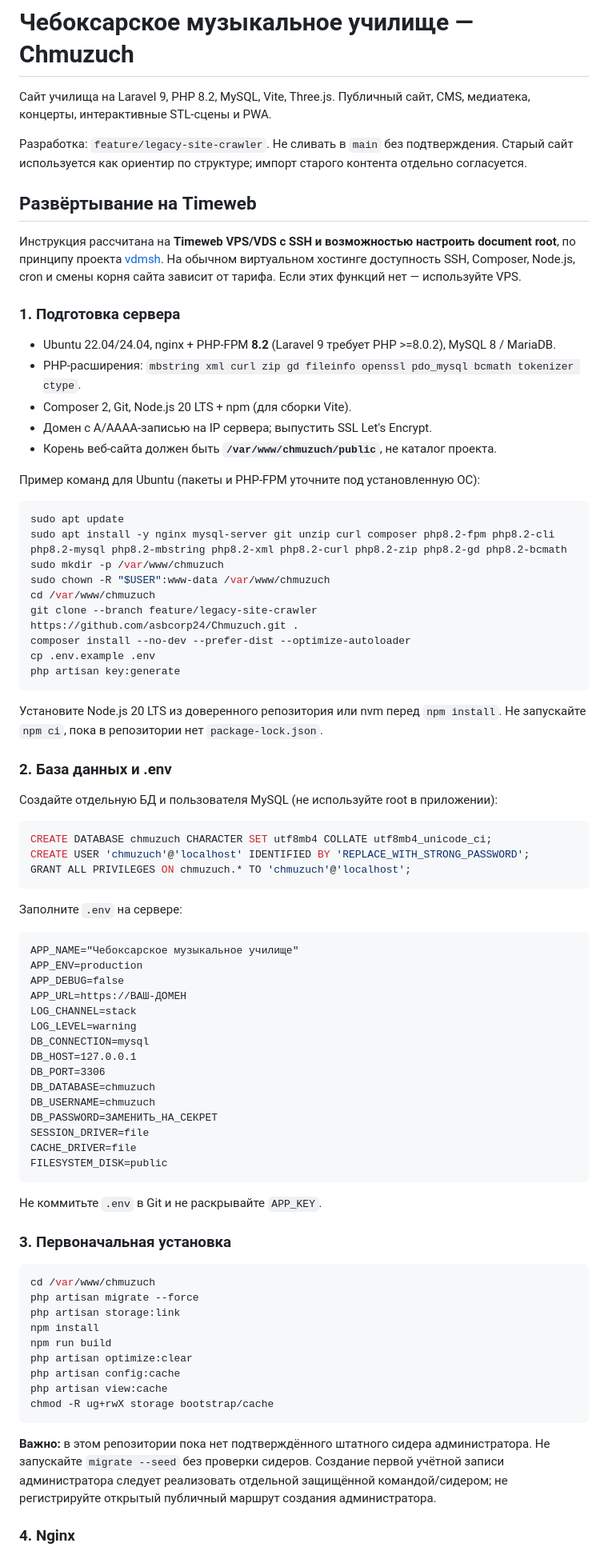
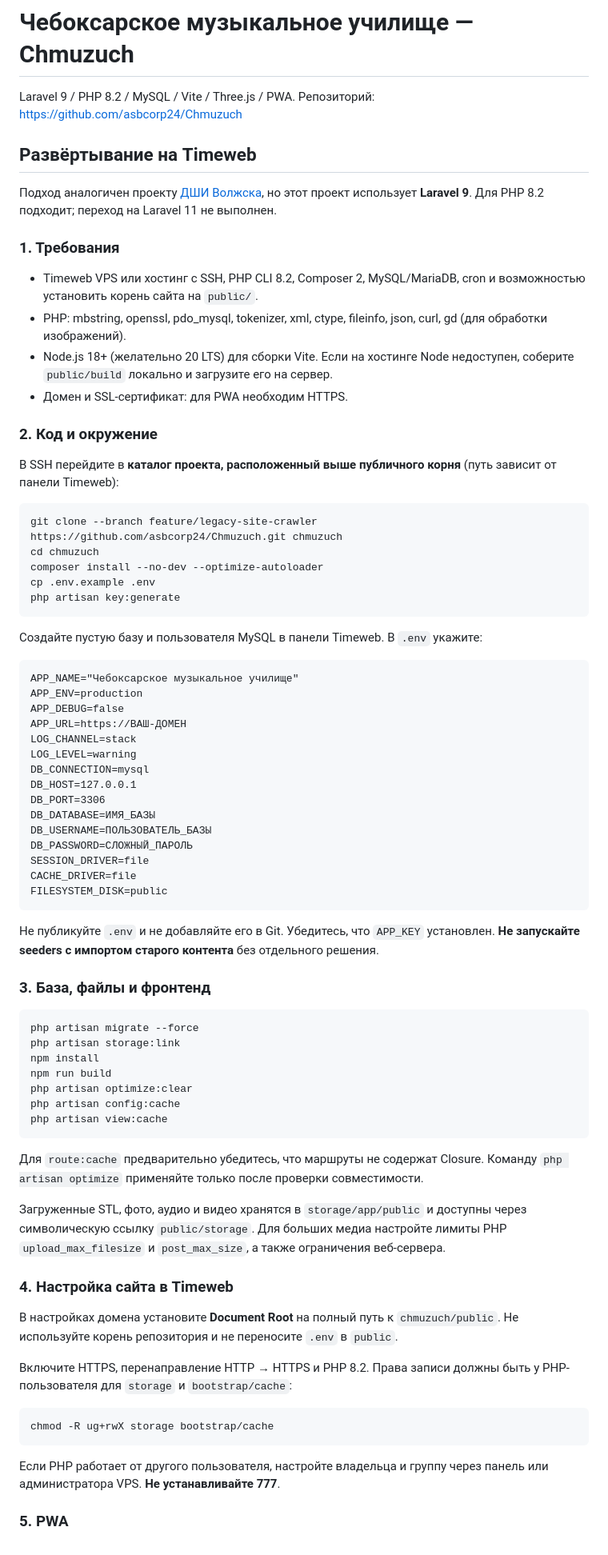
Before and after one commit to asbcorp24/Chmuzuch, a Markdown page: README.md, the part around one of its changes. Shown at 80% size. Rendered like a GitHub page.

````diff
--- a/README.md
+++ b/README.md
@@ -1,48 +1,31 @@
 # Чебоксарское музыкальное училище — Chmuzuch
 
-Сайт училища на Laravel 9, PHP 8.2, MySQL, Vite, Three.js. Публичный сайт, CMS, медиатека, концерты, интерактивные STL-сцены и PWA.
-
-Разработка: `feature/legacy-site-crawler`. Не сливать в `main` без подтверждения. Старый сайт используется как ориентир по структуре; импорт старого контента отдельно согласуется.
+Laravel 9 / PHP 8.2 / MySQL / Vite / Three.js / PWA. Репозиторий: https://github.com/asbcorp24/Chmuzuch
 
 ## Развёртывание на Timeweb
 
-Инструкция рассчитана на **Timeweb VPS/VDS с SSH и возможностью настроить document root**, по принципу проекта [vdmsh](https://github.com/asbcorp24/vdmsh). На обычном виртуальном хостинге доступность SSH, Composer, Node.js, cron и смены корня сайта зависит от тарифа. Если этих функций нет — используйте VPS.
+Подход аналогичен проекту [ДШИ Волжска](https://github.com/asbcorp24/vdmsh), но этот проект использует **Laravel 9**. Для PHP 8.2 подходит; переход на Laravel 11 не выполнен.
 
-### 1. Подготовка сервера
+### 1. Требования
 
-- Ubuntu 22.04/24.04, nginx + PHP-FPM **8.2** (Laravel 9 требует PHP >=8.0.2), MySQL 8 / MariaDB.
-- PHP-расширения: `mbstring xml curl zip gd fileinfo openssl pdo_mysql bcmath tokenizer ctype`.
-- Composer 2, Git, Node.js 20 LTS + npm (для сборки Vite).
-- Домен с A/AAAA-записью на IP сервера; выпустить SSL Let's Encrypt.
-- Корень веб-сайта должен быть **`/var/www/chmuzuch/public`**, не каталог проекта.
+- Timeweb VPS или хостинг с SSH, PHP CLI 8.2, Composer 2, MySQL/MariaDB, cron и возможностью установить корень сайта на `public/`.
+- PHP: mbstring, openssl, pdo_mysql, tokenizer, xml, ctype, fileinfo, json, curl, gd (для обработки изображений).
+- Node.js 18+ (желательно 20 LTS) для сборки Vite. Если на хостинге Node недоступен, соберите `public/build` локально и загрузите его на сервер.
+- Домен и SSL-сертификат: для PWA необходим HTTPS.
 
-Пример команд для Ubuntu (пакеты и PHP-FPM уточните под установленную ОС):
+### 2. Код и окружение
+
+В SSH перейдите в **каталог проекта, расположенный выше публичного корня** (путь зависит от панели Timeweb):
 
 ```bash
-sudo apt update
-sudo apt install -y nginx mysql-server git unzip curl composer php8.2-fpm php8.2-cli php8.2-mysql php8.2-mbstring php8.2-xml php8.2-curl php8.2-zip php8.2-gd php8.2-bcmath
-sudo mkdir -p /var/www/chmuzuch
-sudo chown -R "$USER":www-data /var/www/chmuzuch
-cd /var/www/chmuzuch
-git clone --branch feature/legacy-site-crawler https://github.com/asbcorp24/Chmuzuch.git .
-composer install --no-dev --prefer-dist --optimize-autoloader
+git clone --branch feature/legacy-site-crawler https://github.com/asbcorp24/Chmuzuch.git chmuzuch
+cd chmuzuch
+composer install --no-dev --optimize-autoloader
 cp .env.example .env
 php artisan key:generate
 ```
 
-Установите Node.js 20 LTS из доверенного репозитория или nvm перед `npm install`. Не запускайте `npm ci`, пока в репозитории нет `package-lock.json`.
-
-### 2. База данных и .env
-
-Создайте отдельную БД и пользователя MySQL (не используйте root в приложении):
-
-```sql
-CREATE DATABASE chmuzuch CHARACTER SET utf8mb4 COLLATE utf8mb4_unicode_ci;
-CREATE USER 'chmuzuch'@'localhost' IDENTIFIED BY 'REPLACE_WITH_STRONG_PASSWORD';
-GRANT ALL PRIVILEGES ON chmuzuch.* TO 'chmuzuch'@'localhost';
-```
-
-Заполните `.env` на сервере:
+Создайте пустую базу и пользователя MySQL в панели Timeweb. В `.env` укажите:
 
 ```dotenv
 APP_NAME="Чебоксарское музыкальное училище"
@@ -54,20 +37,19 @@ LOG_LEVEL=warning
 DB_CONNECTION=mysql
 DB_HOST=127.0.0.1
 DB_PORT=3306
-DB_DATABASE=chmuzuch
-DB_USERNAME=chmuzuch
-DB_PASSWORD=ЗАМЕНИТЬ_НА_СЕКРЕТ
+DB_DATABASE=ИМЯ_БАЗЫ
+DB_USERNAME=ПОЛЬЗОВАТЕЛЬ_БАЗЫ
+DB_PASSWORD=СЛОЖНЫЙ_ПАРОЛЬ
 SESSION_DRIVER=file
 CACHE_DRIVER=file
 FILESYSTEM_DISK=public
 ```
 
-Не коммитьте `.env` в Git и не раскрывайте `APP_KEY`.
+Не публикуйте `.env` и не добавляйте его в Git. Убедитесь, что `APP_KEY` установлен. **Не запускайте seeders с импортом старого контента** без отдельного решения.
 
-### 3. Первоначальная установка
+### 3. База, файлы и фронтенд
 
 ```bash
-cd /var/www/chmuzuch
 php artisan migrate --force
 php artisan storage:link
 npm install
@@ -75,10 +57,23 @@ npm run build
 php artisan optimize:clear
 php artisan config:cache
 php artisan view:cache
+```
+
+Для `route:cache` предварительно убедитесь, что маршруты не содержат Closure. Команду `php artisan optimize` применяйте только после проверки совместимости.
+
+Загруженные STL, фото, аудио и видео хранятся в `storage/app/public` и доступны через символическую ссылку `public/storage`. Для больших медиа настройте лимиты PHP `upload_max_filesize` и `post_max_size`, а также ограничения веб-сервера.
+
+### 4. Настройка сайта в Timeweb
+
+В настройках домена установите **Document Root** на полный путь к `chmuzuch/public`. Не используйте корень репозитория и не переносите `.env` в `public`.
+
+Включите HTTPS, перенаправление HTTP → HTTPS и PHP 8.2. Права записи должны быть у PHP-пользователя для `storage` и `bootstrap/cache`:
+
+```bash
 chmod -R ug+rwX storage bootstrap/cache
 ```
 
-**Важно:** в этом репозитории пока нет подтверждённого штатного сидера администратора. Не запускайте `migrate --seed` без проверки сидеров. Создание первой учётной записи администратора следует реализовать отдельной защищённой командой/сидером; не регистрируйте открытый публичный маршрут создания администратора.
+Если PHP работает от другого пользователя, настройте владельца и группу через панель или администратора VPS. **Не устанавливайте 777**.
 
-### 4. Nginx
+### 5. PWA
 
````
Also changed, not shown: other parts of README.md (+29 -46 lines).
